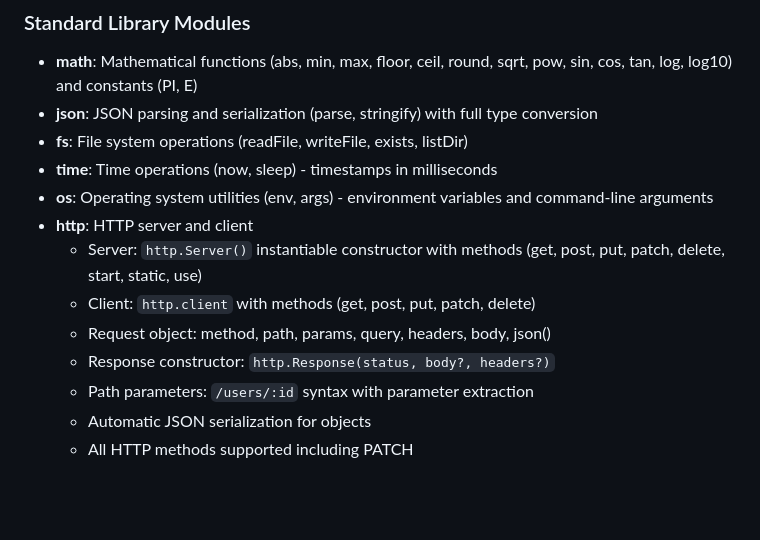
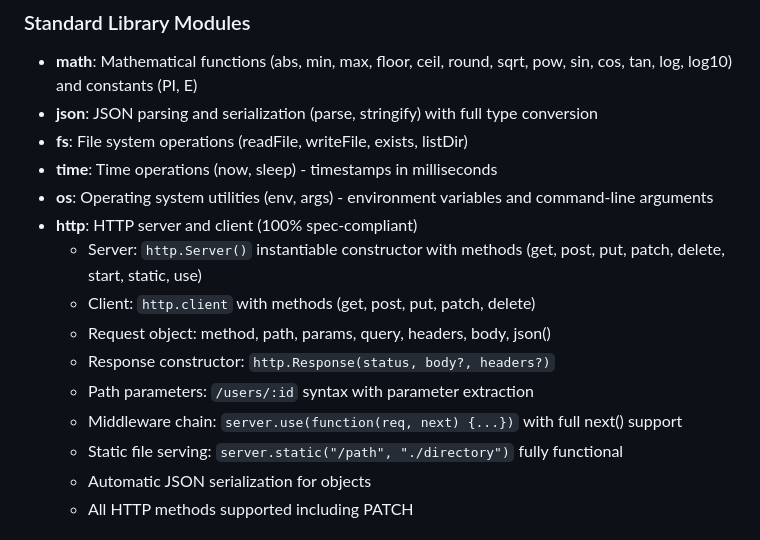
Before and after one commit to mishankov/totalscript-lang, a Markdown page: CLAUDE.md, the part around the change. GitHub-like rendering; blank space fills up the shorter version.

Commit message:
push some docs

```diff
--- a/CLAUDE.md
+++ b/CLAUDE.md
@@ -334,12 +334,14 @@ The following features from `specification.md` are fully implemented and tested:
 - **fs**: File system operations (readFile, writeFile, exists, listDir)
 - **time**: Time operations (now, sleep) - timestamps in milliseconds
 - **os**: Operating system utilities (env, args) - environment variables and command-line arguments
-- **http**: HTTP server and client
+- **http**: HTTP server and client (100% spec-compliant)
   - Server: `http.Server()` instantiable constructor with methods (get, post, put, patch, delete, start, static, use)
   - Client: `http.client` with methods (get, post, put, patch, delete)
   - Request object: method, path, params, query, headers, body, json()
   - Response constructor: `http.Response(status, body?, headers?)`
   - Path parameters: `/users/:id` syntax with parameter extraction
+  - Middleware chain: `server.use(function(req, next) {...})` with full next() support
+  - Static file serving: `server.static("/path", "./directory")` fully functional
   - Automatic JSON serialization for objects
   - All HTTP methods supported including PATCH
 
```
Also changed, not shown: TODO.md (added, +1 -0 lines).
